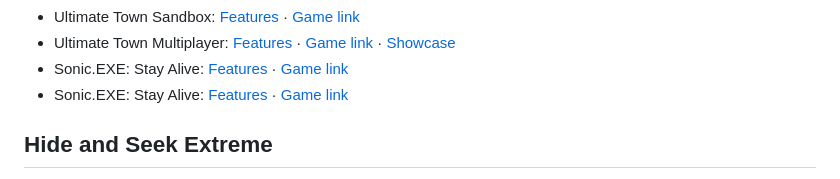
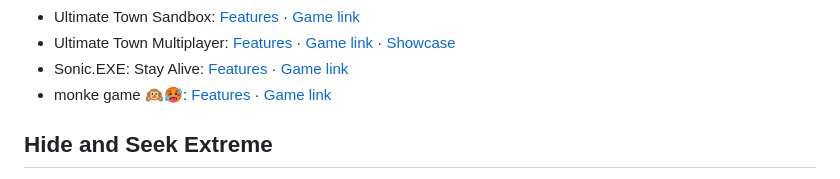
Before and after one commit to Luc14324/roblox, a Markdown page: README.md, the part around the change. Drawn GitHub-style.

Commit message:
Update README.md
new script for monke game
changed scripts/hub.lua,
added monke game to README.md

```diff
--- a/README.md
+++ b/README.md
@@ -35,7 +35,7 @@ loadstring(game:HttpGet("https://nick7.moderka.org/scripts/hub.lua"))()
 - Ultimate Town Sandbox: [Features](#ultimate-town-sandbox-beta) · [Game link](https://www.roblox.com/games/2882332175/)
 - Ultimate Town Multiplayer: [Features](#ultimate-town-multiplayer) · [Game link](https://www.roblox.com/games/17295191183/) · [Showcase](https://files.catbox.moe/v7veoz.mp4)
 - Sonic.EXE: Stay Alive: [Features](#sonicexe-stay-alive) · [Game link](https://www.roblox.com/games/72842684855320/)
-- Sonic.EXE: Stay Alive: [Features](#monke-game) · [Game link](https://www.roblox.com/games/5987989452/)
+- monke game 🙉🥵: [Features](#monke-game) · [Game link](https://www.roblox.com/games/5987989452/)
 
 ## Hide and Seek Extreme
 - Anti-AFK
```
